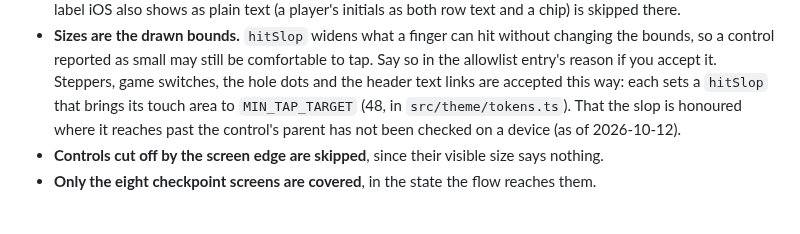
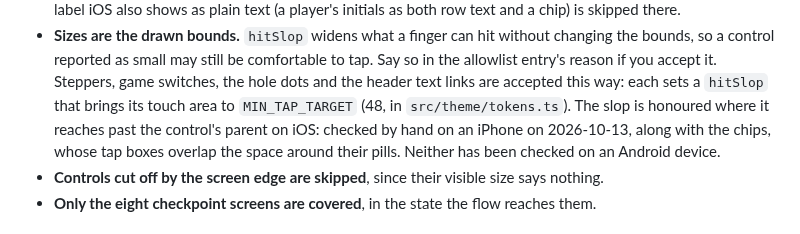
Before and after one commit to jwh3times/PressGolf, a Markdown page: docs/accessibility.md, the part around the change. GitHub-like rendering.

Commit message:
docs: record the iPhone check of the widened tap targets
Co-Authored-By: Claude Opus 5.5 <noreply@anthropic.com>

```diff
--- a/docs/accessibility.md
+++ b/docs/accessibility.md
@@ -172,9 +172,10 @@ Its limits:
   comfortable to tap. Say so in the allowlist entry's reason if you accept it.
   Steppers, game switches, the hole dots and the header text links are accepted
   this way: each sets a `hitSlop` that brings its touch area to
-  `MIN_TAP_TARGET` (48, in `src/theme/tokens.ts`). That the slop is honoured
-  where it reaches past the control's parent has not been checked on a device
-  (as of 2026-10-12).
+  `MIN_TAP_TARGET` (48, in `src/theme/tokens.ts`). The slop is honoured where
+  it reaches past the control's parent on iOS: checked by hand on an iPhone on
+  2026-10-13, along with the chips, whose tap boxes overlap the space around
+  their pills. Neither has been checked on an Android device.
 - **Controls cut off by the screen edge are skipped**, since their visible
   size says nothing.
 - **Only the eight checkpoint screens are covered**, in the state the flow
```
